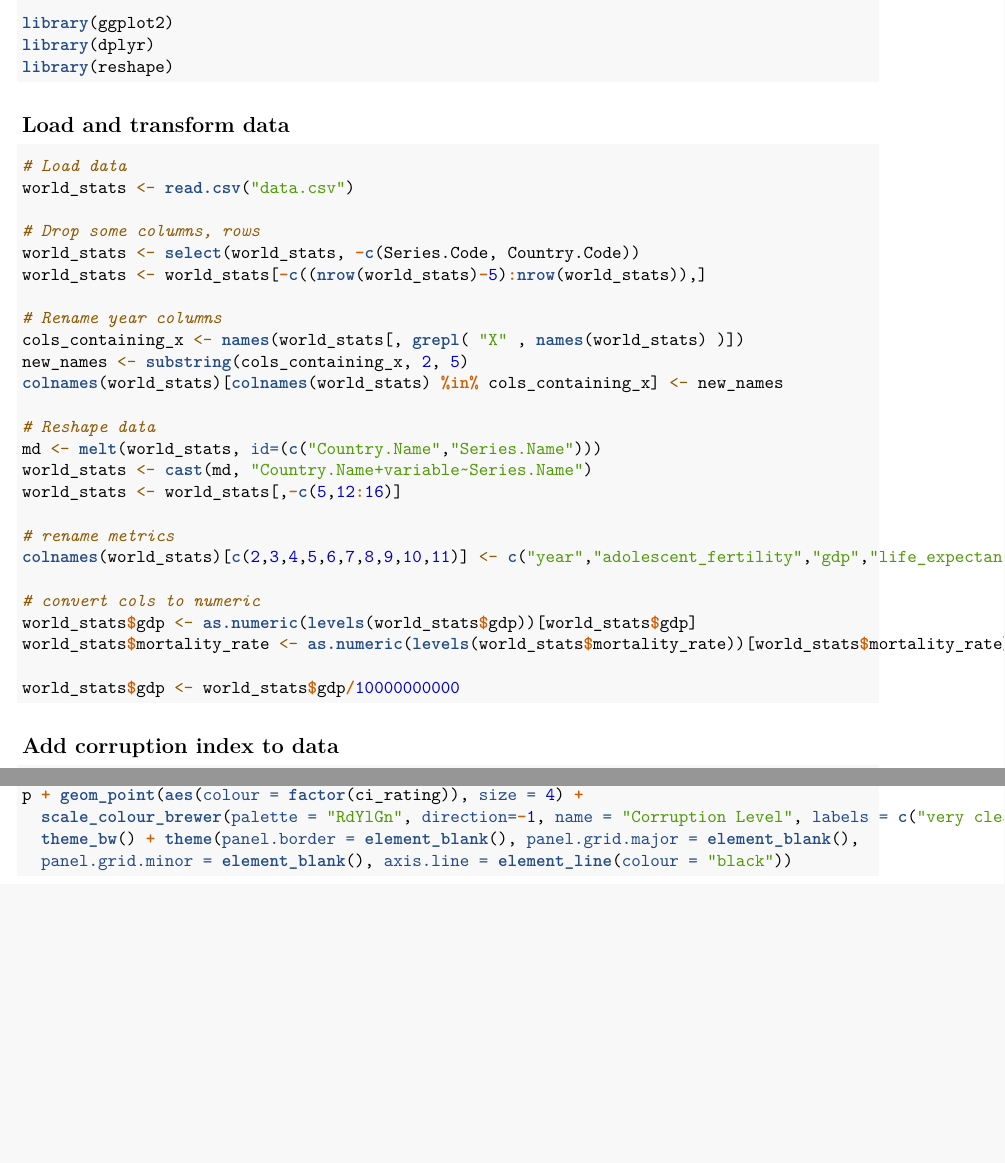
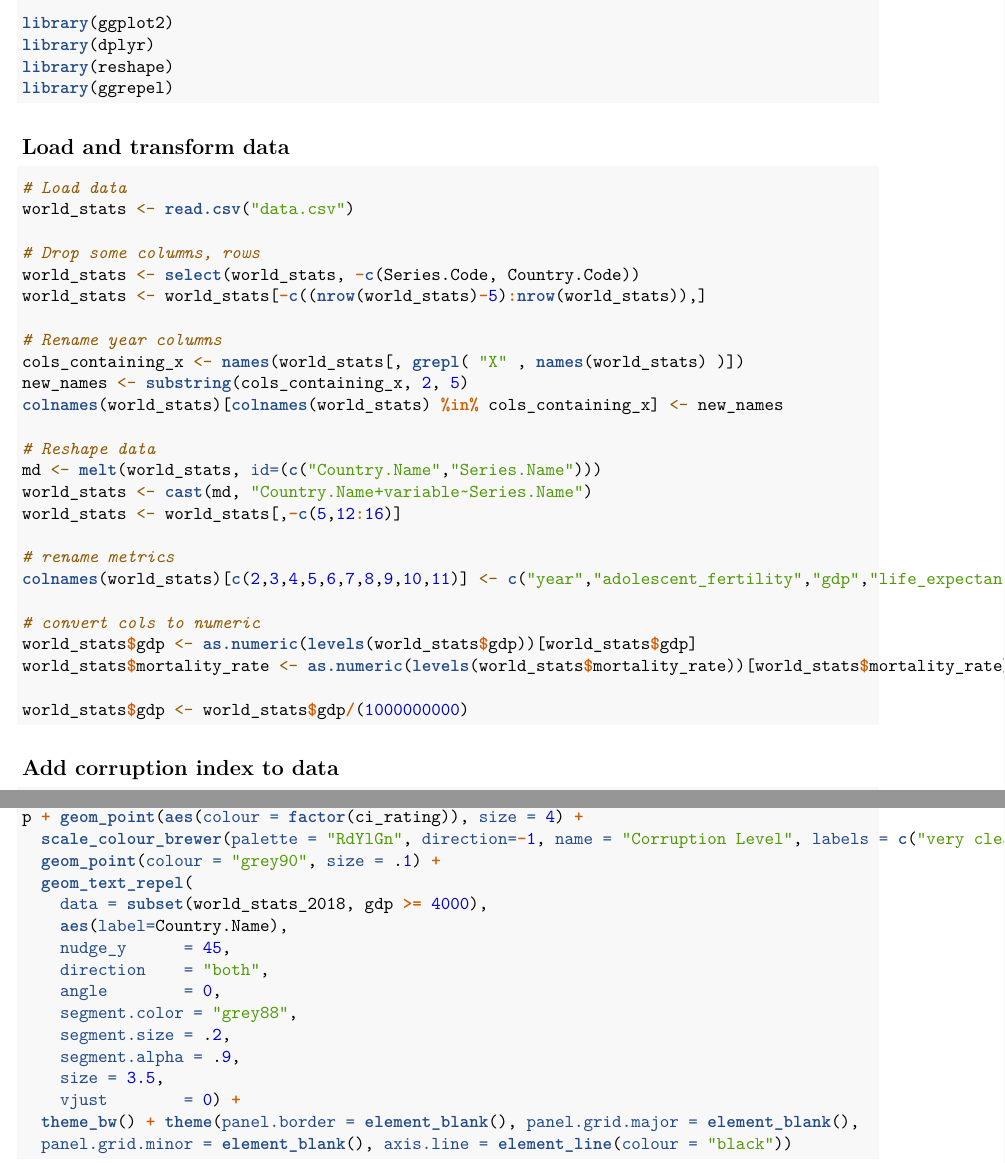
Before and after one commit to ebolotin6/DS745, an R Markdown document (project_1/viz.Rmd): two parts of pages 1 and 4 of 5, joined at a grey line, cut so that both start at the same text, the shorter picture padded with empty space. Rendered offline with R 4.5, knitr and Pandoc, then LaTeX, with nearby package versions; some code elsewhere in the file could not run offline.

Commit message:
latest work

````diff
--- a/project_1/viz.Rmd
+++ b/project_1/viz.Rmd
@@ -15,6 +15,7 @@ knitr::opts_chunk$set(echo = TRUE)
 library(ggplot2)
 library(dplyr)
 library(reshape)
+library(ggrepel)
 ```
 
 ## Load and transform data
@@ -43,7 +44,7 @@ colnames(world_stats)[c(2,3,4,5,6,7,8,9,10,11)] <- c("year","adolescent_fertilit
 world_stats$gdp <- as.numeric(levels(world_stats$gdp))[world_stats$gdp]
 world_stats$mortality_rate <- as.numeric(levels(world_stats$mortality_rate))[world_stats$mortality_rate]
 
-world_stats$gdp <- world_stats$gdp/10000000000
+world_stats$gdp <- world_stats$gdp/(1000000000)
 ```
 
 ## Add corruption index to data
@@ -117,6 +118,18 @@ p + geom_point(aes(colour = factor(ci_rating)), size = 4) +
 p <- ggplot(data = world_stats_2018, aes(x=cpi, y=mortality_rate))
 p + geom_point(aes(colour = factor(ci_rating)), size = 4) +
   scale_colour_brewer(palette = "RdYlGn", direction=-1, name = "Corruption Level", labels = c("very clean", "clean", "somewhat corrupt", "corrupt", "very corrupt")) +
+  geom_point(colour = "grey90", size = .1) +
+  geom_text_repel(
+    data = subset(world_stats_2018, gdp >= 4000),
+    aes(label=Country.Name),
+    nudge_y      = 45,
+    direction    = "both",
+    angle        = 0,
+    segment.color = "grey88",
+    segment.size = .2,
+    segment.alpha = .9,
+    size = 3.5,
+    vjust        = 0) +
   theme_bw() + theme(panel.border = element_blank(), panel.grid.major = element_blank(),
   panel.grid.minor = element_blank(), axis.line = element_line(colour = "black"))
 ```
````
